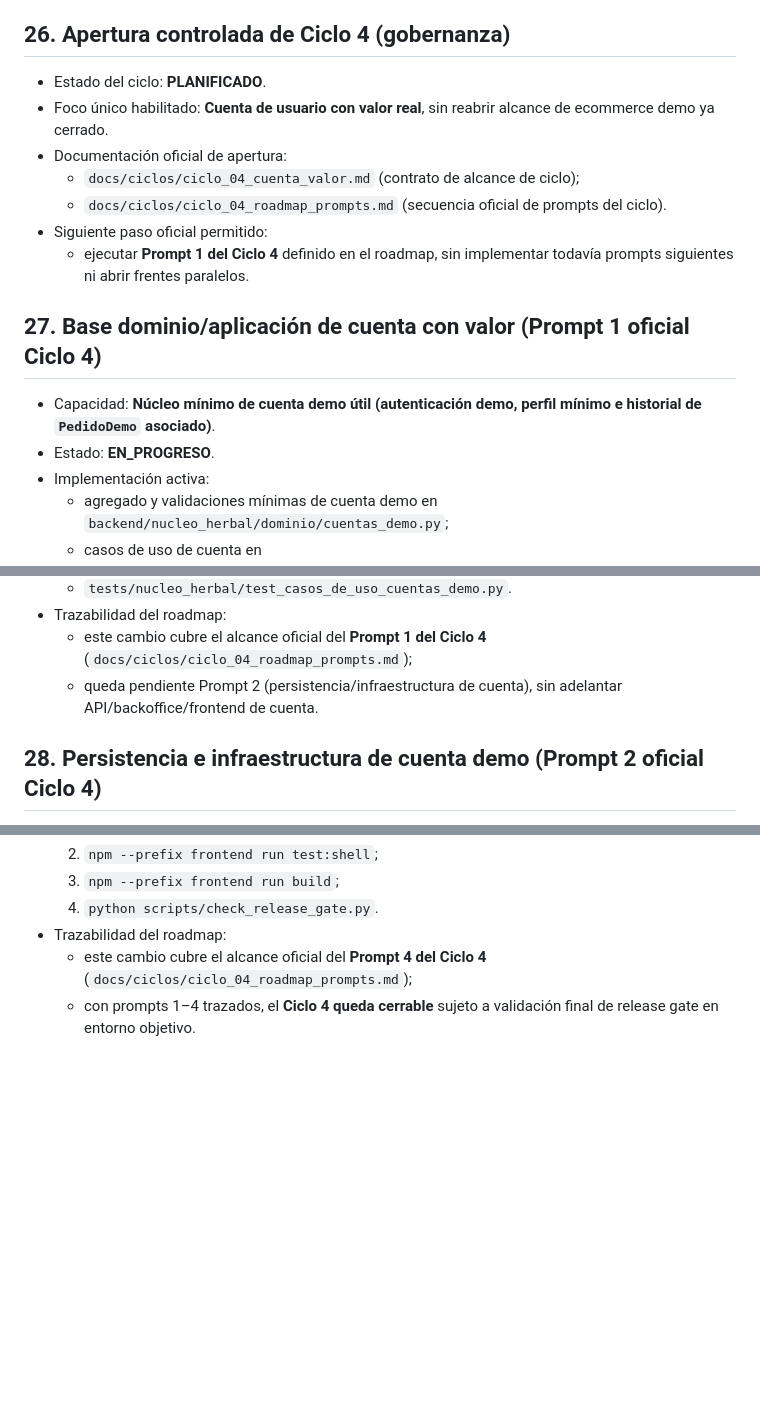
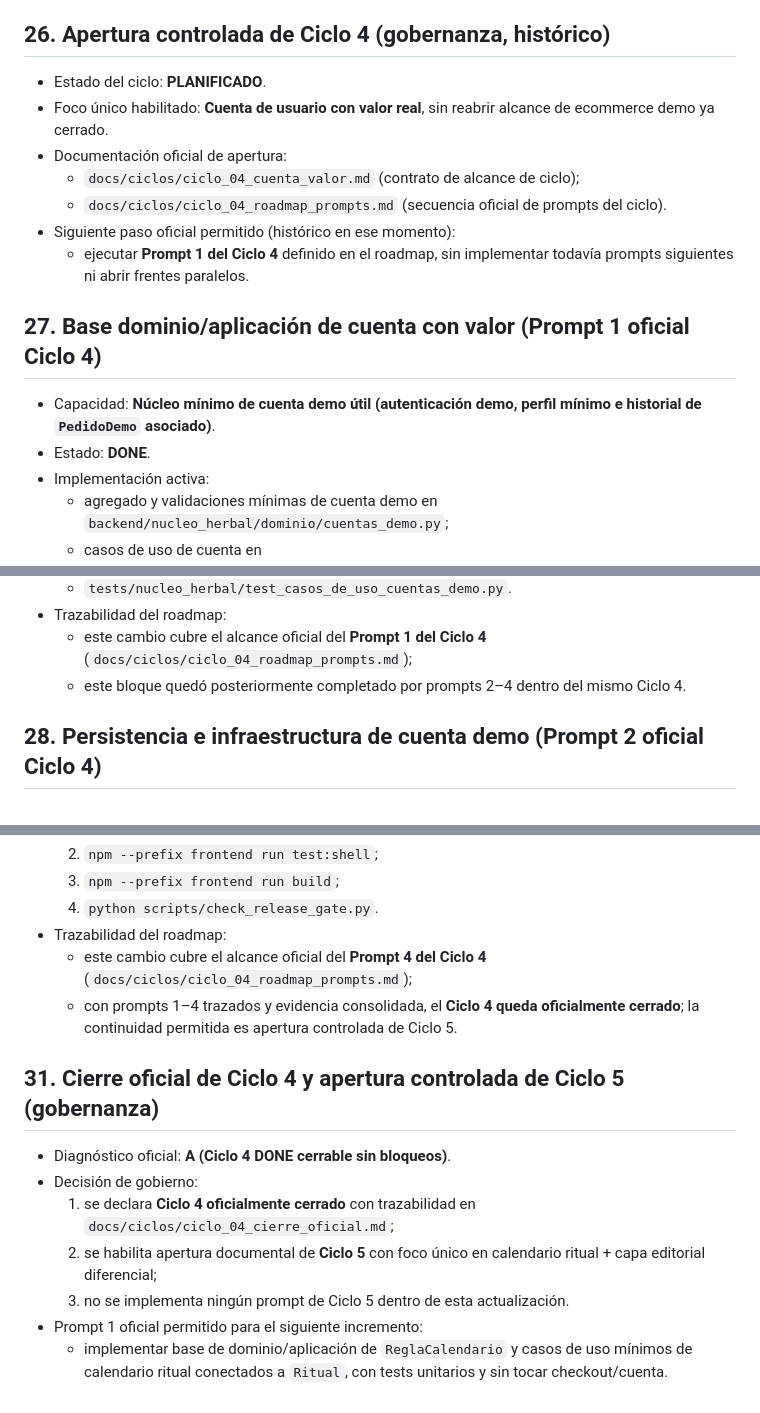
Before and after one commit to carlos-arcas/botica_bruja_lore, a Markdown page: docs/90_estado_implementacion.md, 3 parts joined by grey strips. Drawn GitHub-style; blank space fills up the shorter version.

```diff
--- a/docs/90_estado_implementacion.md
+++ b/docs/90_estado_implementacion.md
@@ -388,18 +388,18 @@ Resumen ejecutivo de estado real: existe un recorrido funcional y defendible par
 - Nota de trazabilidad histórica:
   - las secciones iniciales de este documento conservan contexto heredado de cierre de Ciclo 2; para gobierno operativo del estado actual prevalece la secuencia consolidada de secciones 17–25 (Ciclo 3 oficial).
 
-## 26. Apertura controlada de Ciclo 4 (gobernanza)
+## 26. Apertura controlada de Ciclo 4 (gobernanza, histórico)
 - Estado del ciclo: **PLANIFICADO**.
 - Foco único habilitado: **Cuenta de usuario con valor real**, sin reabrir alcance de ecommerce demo ya cerrado.
 - Documentación oficial de apertura:
   - `docs/ciclos/ciclo_04_cuenta_valor.md` (contrato de alcance de ciclo);
   - `docs/ciclos/ciclo_04_roadmap_prompts.md` (secuencia oficial de prompts del ciclo).
-- Siguiente paso oficial permitido:
+- Siguiente paso oficial permitido (histórico en ese momento):
   - ejecutar **Prompt 1 del Ciclo 4** definido en el roadmap, sin implementar todavía prompts siguientes ni abrir frentes paralelos.
 
 ## 27. Base dominio/aplicación de cuenta con valor (Prompt 1 oficial Ciclo 4)
 - Capacidad: **Núcleo mínimo de cuenta demo útil (autenticación demo, perfil mínimo e historial de `PedidoDemo` asociado)**.
-- Estado: **EN_PROGRESO**.
+- Estado: **DONE**.
 - Implementación activa:
   - agregado y validaciones mínimas de cuenta demo en `backend/nucleo_herbal/dominio/cuentas_demo.py`;
   - casos de uso de cuenta en `backend/nucleo_herbal/aplicacion/casos_de_uso_cuentas_demo.py`;
@@ -415,7 +415,7 @@ Resumen ejecutivo de estado real: existe un recorrido funcional y defendible par
   - `tests/nucleo_herbal/test_casos_de_uso_cuentas_demo.py`.
 - Trazabilidad del roadmap:
   - este cambio cubre el alcance oficial del **Prompt 1 del Ciclo 4** (`docs/ciclos/ciclo_04_roadmap_prompts.md`);
-  - queda pendiente Prompt 2 (persistencia/infraestructura de cuenta), sin adelantar API/backoffice/frontend de cuenta.
+  - este bloque quedó posteriormente completado por prompts 2–4 dentro del mismo Ciclo 4.
 
 ## 28. Persistencia e infraestructura de cuenta demo (Prompt 2 oficial Ciclo 4)
 - Capacidad: **Persistencia mínima de cuenta demo y proveedor de historial de `PedidoDemo` asociado por vínculo de cuenta**.
@@ -485,4 +485,14 @@ Resumen ejecutivo de estado real: existe un recorrido funcional y defendible par
   4. `python scripts/check_release_gate.py`.
 - Trazabilidad del roadmap:
   - este cambio cubre el alcance oficial del **Prompt 4 del Ciclo 4** (`docs/ciclos/ciclo_04_roadmap_prompts.md`);
-  - con prompts 1–4 trazados, el **Ciclo 4 queda cerrable** sujeto a validación final de release gate en entorno objetivo.
+  - con prompts 1–4 trazados y evidencia consolidada, el **Ciclo 4 queda oficialmente cerrado**; la continuidad permitida es apertura controlada de Ciclo 5.
+
+
+## 31. Cierre oficial de Ciclo 4 y apertura controlada de Ciclo 5 (gobernanza)
+- Diagnóstico oficial: **A (Ciclo 4 DONE cerrable sin bloqueos)**.
+- Decisión de gobierno:
+  1. se declara **Ciclo 4 oficialmente cerrado** con trazabilidad en `docs/ciclos/ciclo_04_cierre_oficial.md`;
+  2. se habilita apertura documental de **Ciclo 5** con foco único en calendario ritual + capa editorial diferencial;
+  3. no se implementa ningún prompt de Ciclo 5 dentro de esta actualización.
+- Prompt 1 oficial permitido para el siguiente incremento:
+  - implementar base de dominio/aplicación de `ReglaCalendario` y casos de uso mínimos de calendario ritual conectados a `Ritual`, con tests unitarios y sin tocar checkout/cuenta.
```
Also changed, not shown: other parts of docs/90_estado_implementacion.md (+20 -20 lines), docs/ciclos/ciclo_04_cierre_oficial.md (added, +23 -0 lines), docs/ciclos/ciclo_05_calendario_editorial.md (added, +28 -0 lines).
